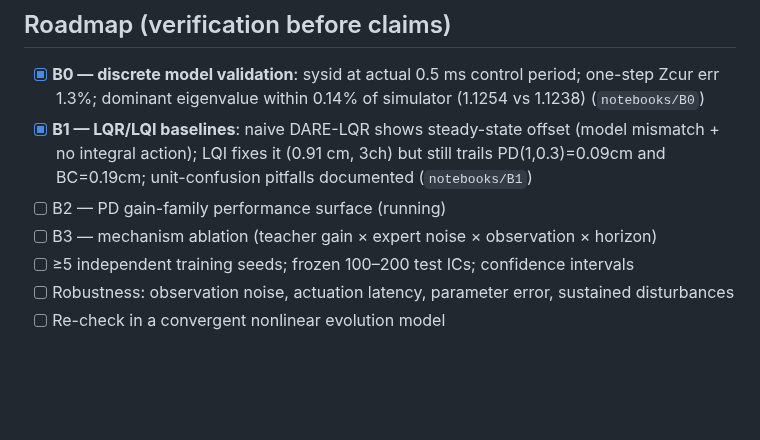
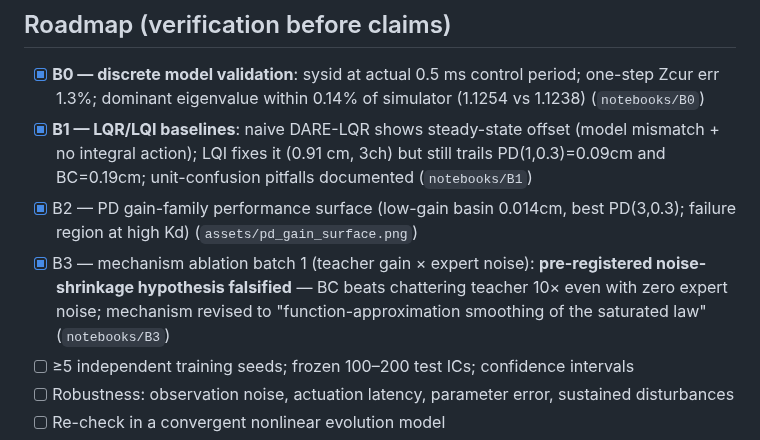
Before and after one commit to professorwang/fusion-rl-bench, a Markdown page: README.md, the part around the change. Drawn GitHub-style; blank space fills up the shorter version.

```diff
--- a/README.md
+++ b/README.md
@@ -97,8 +97,8 @@ Frozen models and raw evaluation data are attached to [GitHub Releases](https://
 
 - [x] **B0 — discrete model validation**: sysid at actual 0.5 ms control period; one-step Zcur err 1.3%; dominant eigenvalue within 0.14% of simulator (1.1254 vs 1.1238) (`notebooks/B0`)
 - [x] **B1 — LQR/LQI baselines**: naive DARE-LQR shows steady-state offset (model mismatch + no integral action); LQI fixes it (0.91 cm, 3ch) but still trails PD(1,0.3)=0.09cm and BC=0.19cm; unit-confusion pitfalls documented (`notebooks/B1`)
-- [ ] B2 — PD gain-family performance surface (running)
-- [ ] B3 — mechanism ablation (teacher gain × expert noise × observation × horizon)
+- [x] B2 — PD gain-family performance surface (low-gain basin 0.014cm, best PD(3,0.3); failure region at high Kd) (`assets/pd_gain_surface.png`)
+- [x] B3 — mechanism ablation batch 1 (teacher gain × expert noise): **pre-registered noise-shrinkage hypothesis falsified** — BC beats chattering teacher 10× even with zero expert noise; mechanism revised to "function-approximation smoothing of the saturated law" (`notebooks/B3`)
 - [ ] ≥5 independent training seeds; frozen 100–200 test ICs; confidence intervals
 - [ ] Robustness: observation noise, actuation latency, parameter error, sustained disturbances
 - [ ] Re-check in a convergent nonlinear evolution model
```
Also changed, not shown: notebooks/B3-机制消融-教师增益与专家噪声.md (added, +40 -0 lines), assets/ablation_bc.png (added), 2 other files.
